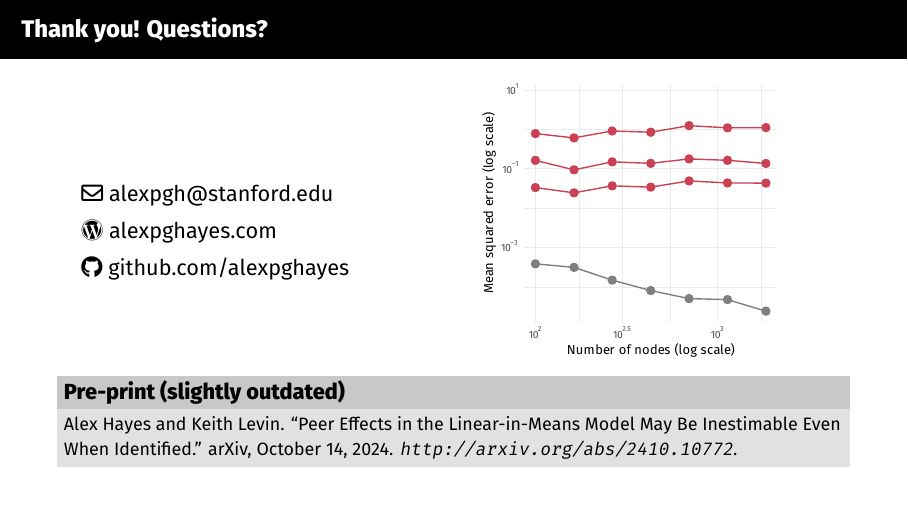
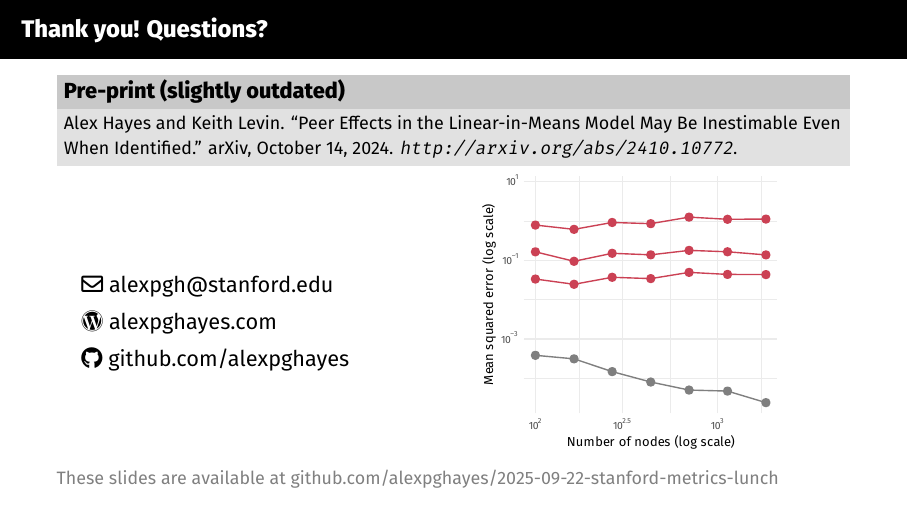
Before and after one commit to alexpghayes/2025-09-22-stanford-metrics-lunch, LaTeX slides (slides.tex): page 65 of 79. Compiled offline with XeLaTeX.

Commit message:
Update README

```diff
--- a/slides.tex
+++ b/slides.tex
@@ -878,7 +878,12 @@
 \end{frame}
 
 \begin{frame}{Thank you! Questions?}
-    \vspace{4mm}
+    \vspace{2mm}
+    \footnotesize
+    \begin{block}{Pre-print (slightly outdated)}
+        Alex Hayes and Keith Levin. “Peer Effects in the Linear-in-Means Model May Be Inestimable Even When Identified.” arXiv, October 14, 2024. \url{http://arxiv.org/abs/2410.10772}.
+    \end{block}
+    \normalsize
     \begin{columns}
         \begin{column}{0.4\textwidth}
             \begin{itemize}
@@ -892,10 +897,8 @@
             \includegraphics[scale=0.65]{./figures/simulations/jobtalk-last-slide.pdf}
         \end{column}
     \end{columns}
-    \footnotesize
-    \begin{block}{Pre-print (slightly outdated)}
-        Alex Hayes and Keith Levin. “Peer Effects in the Linear-in-Means Model May Be Inestimable Even When Identified.” arXiv, October 14, 2024. \url{http://arxiv.org/abs/2410.10772}.
-    \end{block}
+
+    \footnotesize{\textcolor{gray}{These slides are available at github.com/alexpghayes/2025-09-22-stanford-metrics-lunch}}
 \end{frame}
 
 \appendix
```
Also changed, not shown: README.md.
